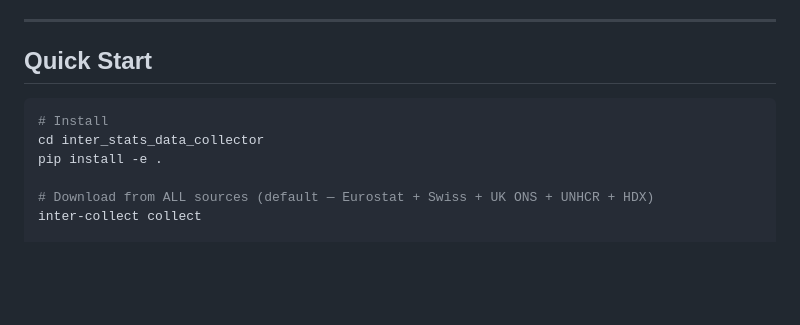
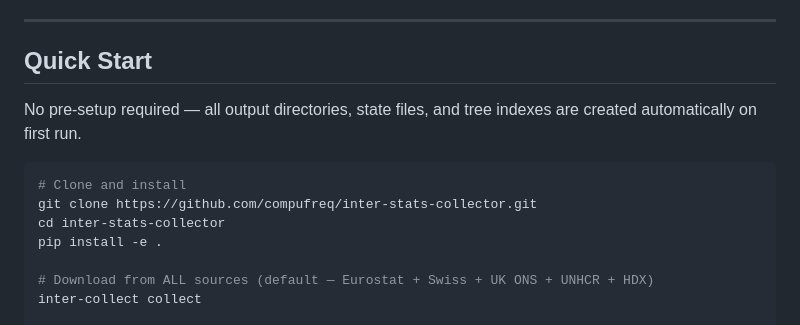
Before and after one commit to compufreq/inter-stats-collector, a Markdown page: README.md, the part around the change. Drawn GitHub-style; blank space fills up the shorter version.

Commit message:
Update Quick Start with clone URL and auto-setup note
No pre-setup required — directories, state files, and tree indexes
are all created automatically on first run.

````diff
--- a/README.md
+++ b/README.md
@@ -56,9 +56,12 @@ Currently supports:
 
 ## Quick Start
 
+No pre-setup required — all output directories, state files, and tree indexes are created automatically on first run.
+
 ```bash
-# Install
-cd inter_stats_data_collector
+# Clone and install
+git clone https://github.com/compufreq/inter-stats-collector.git
+cd inter-stats-collector
 pip install -e .
 
 # Download from ALL sources (default — Eurostat + Swiss + UK ONS + UNHCR + HDX)
````
